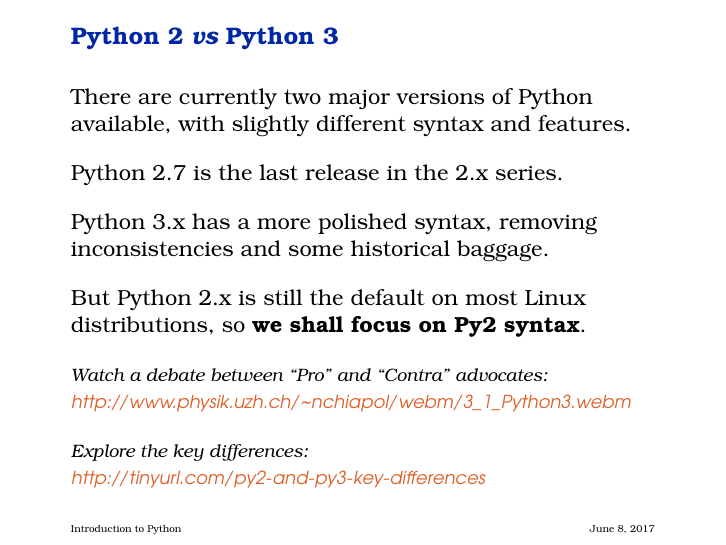
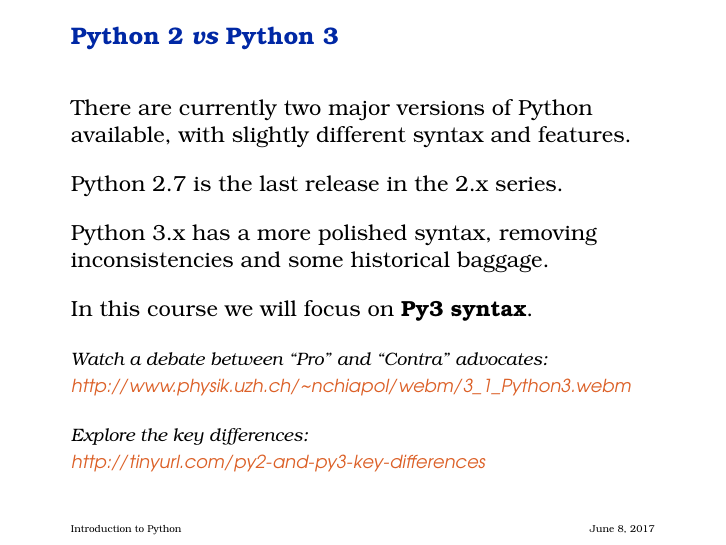
Before and after one commit to riccardomurri/python-for-science-intro, LaTeX slides (tex/00-intro.tex): page 4 of 11. Compiled offline with pdfLaTeX.

Commit message:
Mention use of Py3 syntax.

```diff
--- a/tex/00-intro.tex
+++ b/tex/00-intro.tex
@@ -75,8 +75,9 @@
   some historical baggage.
 
   \+
-  But Python 2.x is still the default on most Linux distributions, so
-  \textbf{we shall focus on Py2 syntax}.
+  In this course we will focus on \textbf{Py3 syntax}.
+  % But Python 2.x is still the default on most Linux distributions, so
+  % \textbf{we shall focus on Py2 syntax}.
 
   \+
   {\footnotesize\em
```
Also changed, not shown: 00-intro.pdf.
